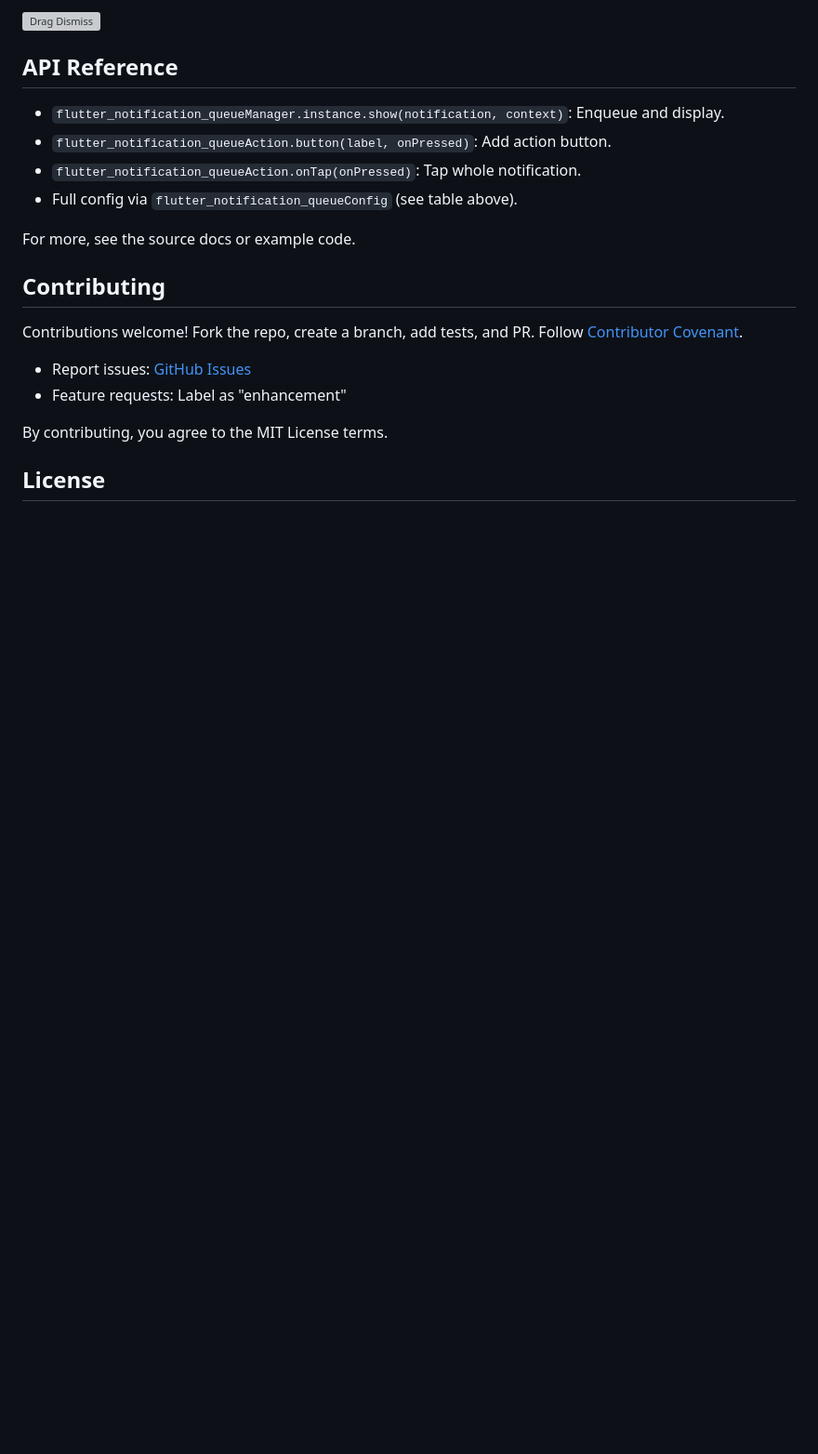
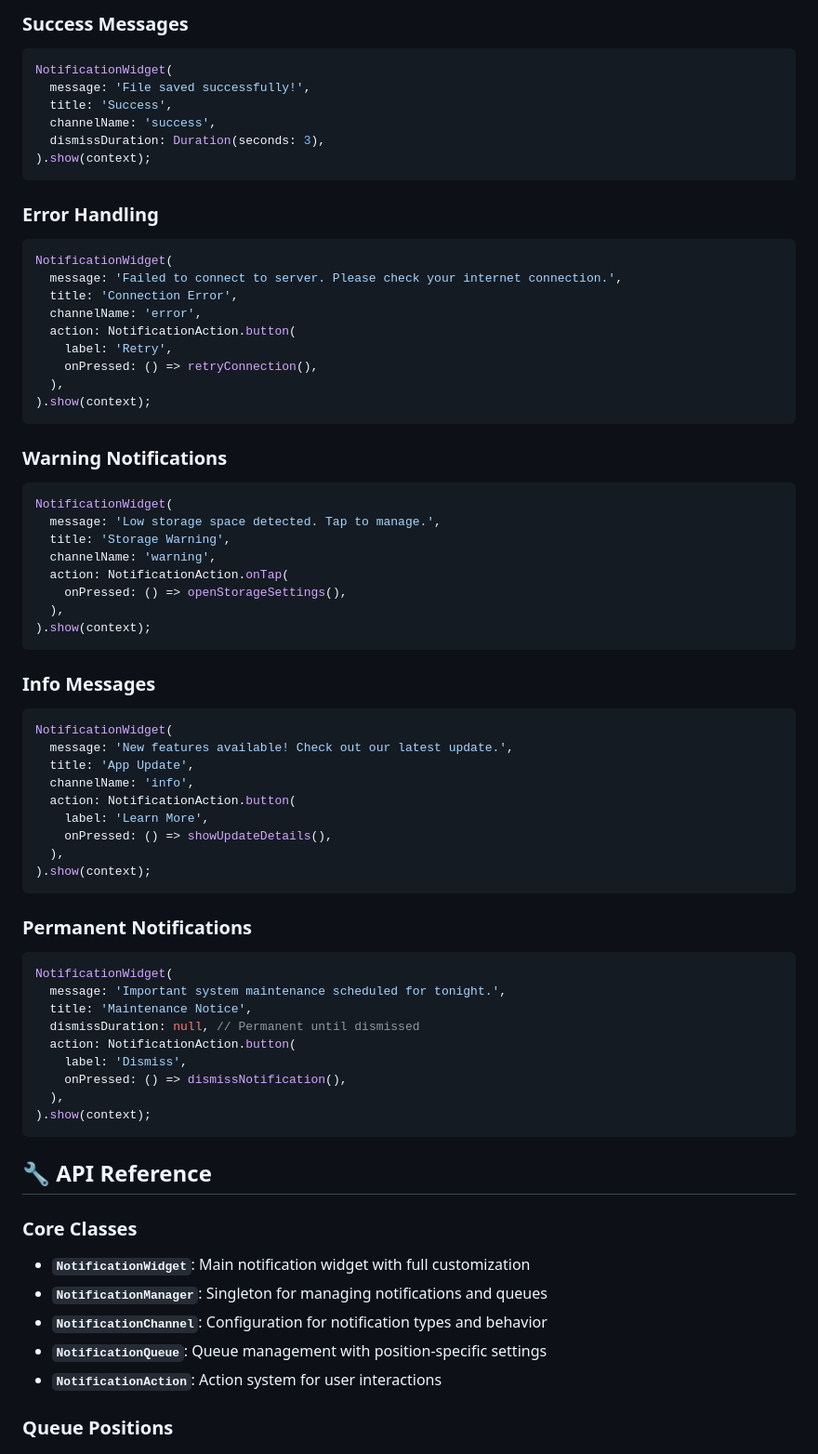
Before and after one commit to pooriaaskarim/flutter_notification_queue, a Markdown page: README.md, the part around one of its changes. Shown at 93% size. Drawn GitHub-style; blank space fills up the shorter version; grey boxes are pictures that could not be loaded.

````diff
--- a/README.md
+++ b/README.md
@@ -180,23 +235,74 @@ Check the `example/` folder for a complete demo app showcasing all features, inc
 
-![Drag Dismiss](https://via.placeholder.com/400x200?text=Drag+Dismiss+GIF) <!-- Replace with actual GIF -->
+### Success Messages
+```dart
+NotificationWidget(
+  message: 'File saved successfully!',
+  title: 'Success',
+  channelName: 'success',
+  dismissDuration: Duration(seconds: 3),
+).show(context);
+```
 
-## API Reference
+### Error Handling
+```dart
+NotificationWidget(
+  message: 'Failed to connect to server. Please check your internet connection.',
+  title: 'Connection Error',
+  channelName: 'error',
+  action: NotificationAction.button(
+    label: 'Retry',
+    onPressed: () => retryConnection(),
+  ),
+).show(context);
+```
 
-- `flutter_notification_queueManager.instance.show(notification, context)`: Enqueue and display.
-- `flutter_notification_queueAction.button(label, onPressed)`: Add action button.
-- `flutter_notification_queueAction.onTap(onPressed)`: Tap whole notification.
-- Full config via `flutter_notification_queueConfig` (see table above).
+### Warning Notifications
+```dart
+NotificationWidget(
+  message: 'Low storage space detected. Tap to manage.',
+  title: 'Storage Warning',
+  channelName: 'warning',
+  action: NotificationAction.onTap(
+    onPressed: () => openStorageSettings(),
+  ),
+).show(context);
+```
 
-For more, see the source docs or example code.
+### Info Messages
+```dart
+NotificationWidget(
+  message: 'New features available! Check out our latest update.',
+  title: 'App Update',
+  channelName: 'info',
+  action: NotificationAction.button(
+    label: 'Learn More',
+    onPressed: () => showUpdateDetails(),
+  ),
+).show(context);
+```
 
-## Contributing
+### Permanent Notifications
+```dart
+NotificationWidget(
+  message: 'Important system maintenance scheduled for tonight.',
+  title: 'Maintenance Notice',
+  dismissDuration: null, // Permanent until dismissed
+  action: NotificationAction.button(
+    label: 'Dismiss',
+    onPressed: () => dismissNotification(),
+  ),
+).show(context);
+```
 
-Contributions welcome! Fork the repo, create a branch, add tests, and PR. Follow [Contributor Covenant](https://www.contributor-covenant.org).
+## 🔧 API Reference
 
-- Report issues: [GitHub Issues](https://github.com/pooriaaskarim/flutter_notification_queue/issues)
-- Feature requests: Label as "enhancement"
+### Core Classes
 
-By contributing, you agree to the MIT License terms.
+- **`NotificationWidget`**: Main notification widget with full customization
+- **`NotificationManager`**: Singleton for managing notifications and queues
+- **`NotificationChannel`**: Configuration for notification types and behavior
+- **`NotificationQueue`**: Queue management with position-specific settings
+- **`NotificationAction`**: Action system for user interactions
 
-## License
+### Queue Positions
 
````
Also changed, not shown: other parts of README.md (+328 -120 lines).
